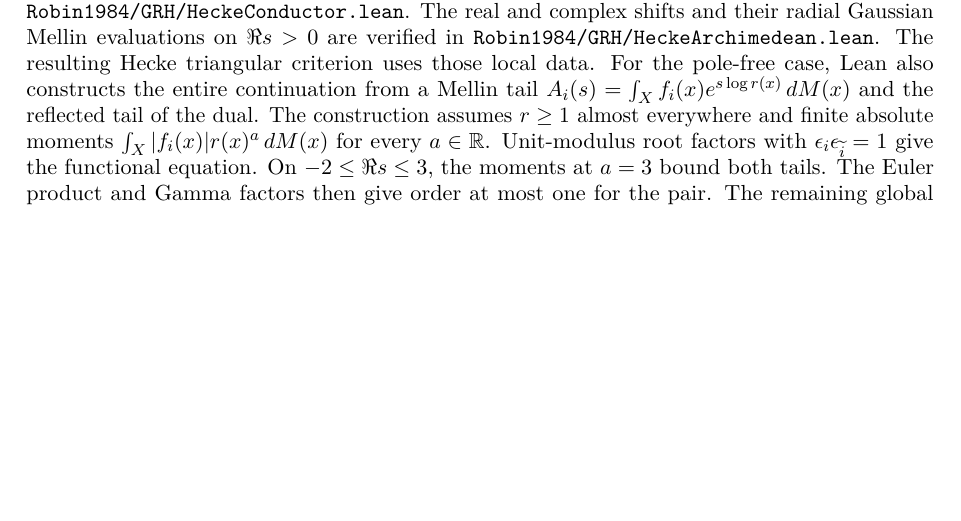
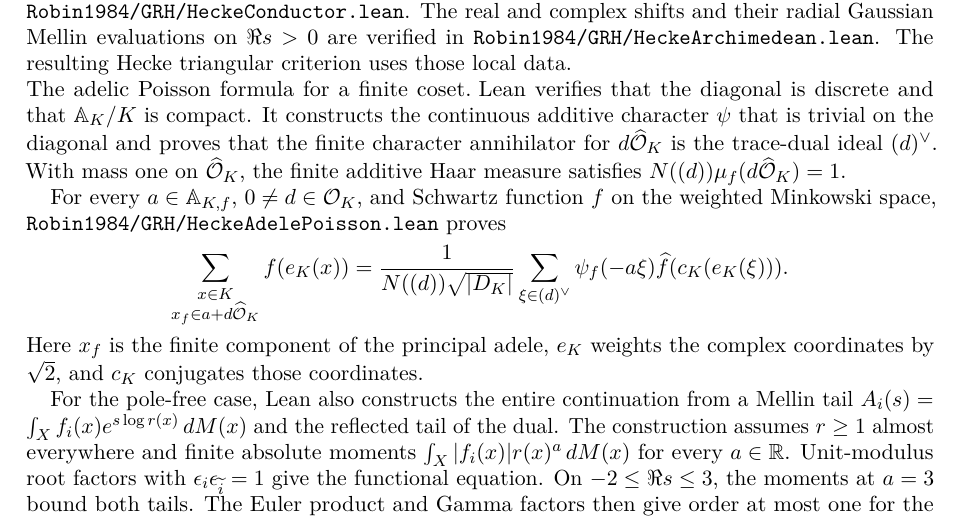
Before and after one commit to kimihiro64/Robin1984, a LaTeX paper (paper/robin1984-formalization.tex): part of page 24 of 40, cut so that both start at the same text, the shorter picture padded with empty space. Compiled offline with pdfLaTeX.

Commit message:
Verify the principal modulus Haar mass and document adelic Poisson summation

```diff
--- a/paper/robin1984-formalization.tex
+++ b/paper/robin1984-formalization.tex
@@ -1928,6 +1928,28 @@ The local exponents give the conductor ideal in
 shifts and their radial Gaussian Mellin evaluations on $\Re s>0$
 are verified in \path{Robin1984/GRH/HeckeArchimedean.lean}.
 The resulting Hecke triangular criterion uses those local data.
+
+\paragraph{The adelic Poisson formula for a finite coset.}
+Lean verifies that the diagonal is discrete and that
+$\mathbb A_K/K$ is compact. It constructs the continuous additive
+character $\psi$ that is trivial on the diagonal and proves that the
+finite character annihilator for $d\widehat{\mathcal O}_K$ is the
+trace-dual ideal $(d)^\vee$. With mass one on
+$\widehat{\mathcal O}_K$, the finite additive Haar measure satisfies
+$N((d))\mu_f(d\widehat{\mathcal O}_K)=1$.
+
+For every $a\in\mathbb A_{K,f}$, $0\ne d\in\mathcal O_K$, and Schwartz
+function $f$ on the weighted Minkowski space,
+\path{Robin1984/GRH/HeckeAdelePoisson.lean} proves
+\[
+  \sum_{\substack{x\in K\\ x_f\in a+d\widehat{\mathcal O}_K}} f(e_K(x))
+  =
+  \frac{1}{N((d))\sqrt{|D_K|}}
+  \sum_{\xi\in(d)^\vee} \psi_f(-a\xi)\widehat f(c_K(e_K(\xi))).
+\]
+Here $x_f$ is the finite component of the principal adele, $e_K$ weights
+the complex coordinates by $\sqrt{2}$, and $c_K$ conjugates those coordinates.
+
 For the pole-free case, Lean also constructs the entire continuation
 from a Mellin tail
 $A_i(s)=\int_X f_i(x)e^{s\log r(x)}\,dM(x)$ and the reflected tail of
```
Also changed, not shown: docs/GRH.md (+20 -0 lines), README.md, 2 other files.
